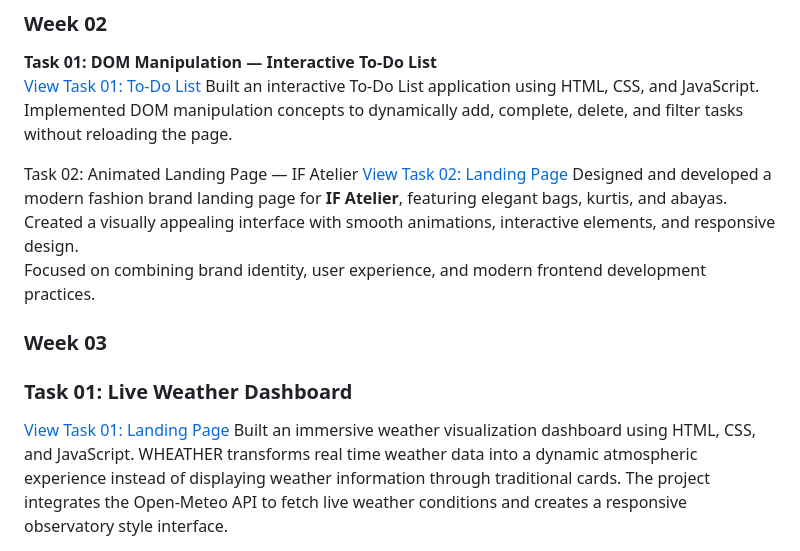
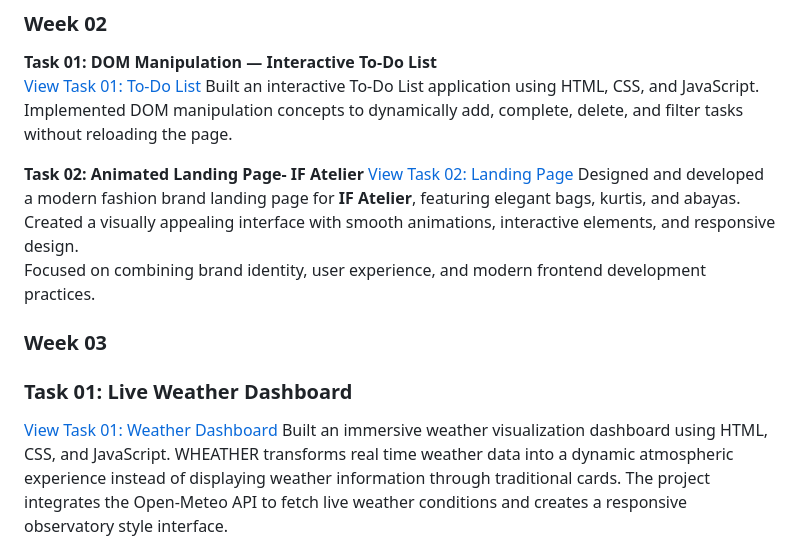
Before and after one commit to insharah-irshad/NeuroFive-Frontend-Internship, a Markdown page: README.md, the part around the change. Rendered like a GitHub page.

Commit message:
Revise README for task titles and project descriptions
Updated task titles and descriptions for clarity and consistency.

```diff
--- a/README.md
+++ b/README.md
@@ -27,7 +27,7 @@ Built a responsive three-column pricing section using both CSS Flexbox and CSS G
 Built an interactive To-Do List application using HTML, CSS, and JavaScript.
 Implemented DOM manipulation concepts to dynamically add, complete, delete, and filter tasks without reloading the page.
 
-Task 02: Animated Landing Page — IF Atelier
+**Task 02: Animated Landing Page- IF Atelier**
 [View Task 02: Landing Page](./Week-02/Task-02-Animated-Landing-Page)
 Designed and developed a modern fashion brand landing page for **IF Atelier**, featuring elegant bags, kurtis, and abayas.
 Created a visually appealing interface with smooth animations, interactive elements, and responsive design.
@@ -36,7 +36,7 @@ Focused on combining brand identity, user experience, and modern frontend develo
 ### Week 03
 ### Task 01: Live Weather Dashboard
 
-[View Task 01: Landing Page](./Week-03/Task-01-WeatherDashboard)
+[View Task 01: Weather Dashboard](./Week-03/Task-01-WeatherDashboard)
 Built an immersive weather visualization dashboard using HTML, CSS, and JavaScript.
 WHEATHER transforms real time weather data into a dynamic atmospheric experience instead of displaying weather information through traditional cards. The project integrates the Open-Meteo API to fetch live weather conditions and creates a responsive observatory style interface.
 
```
